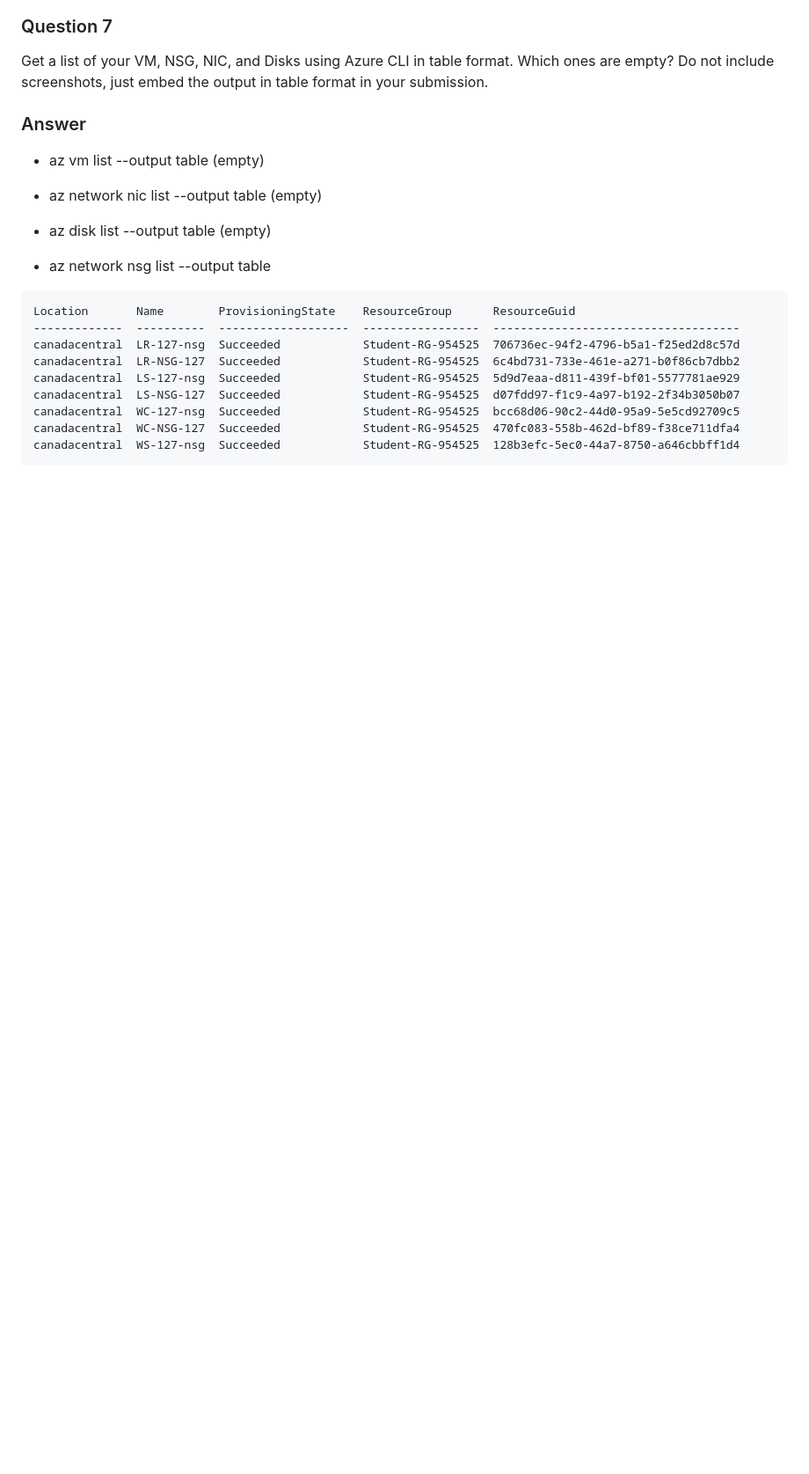
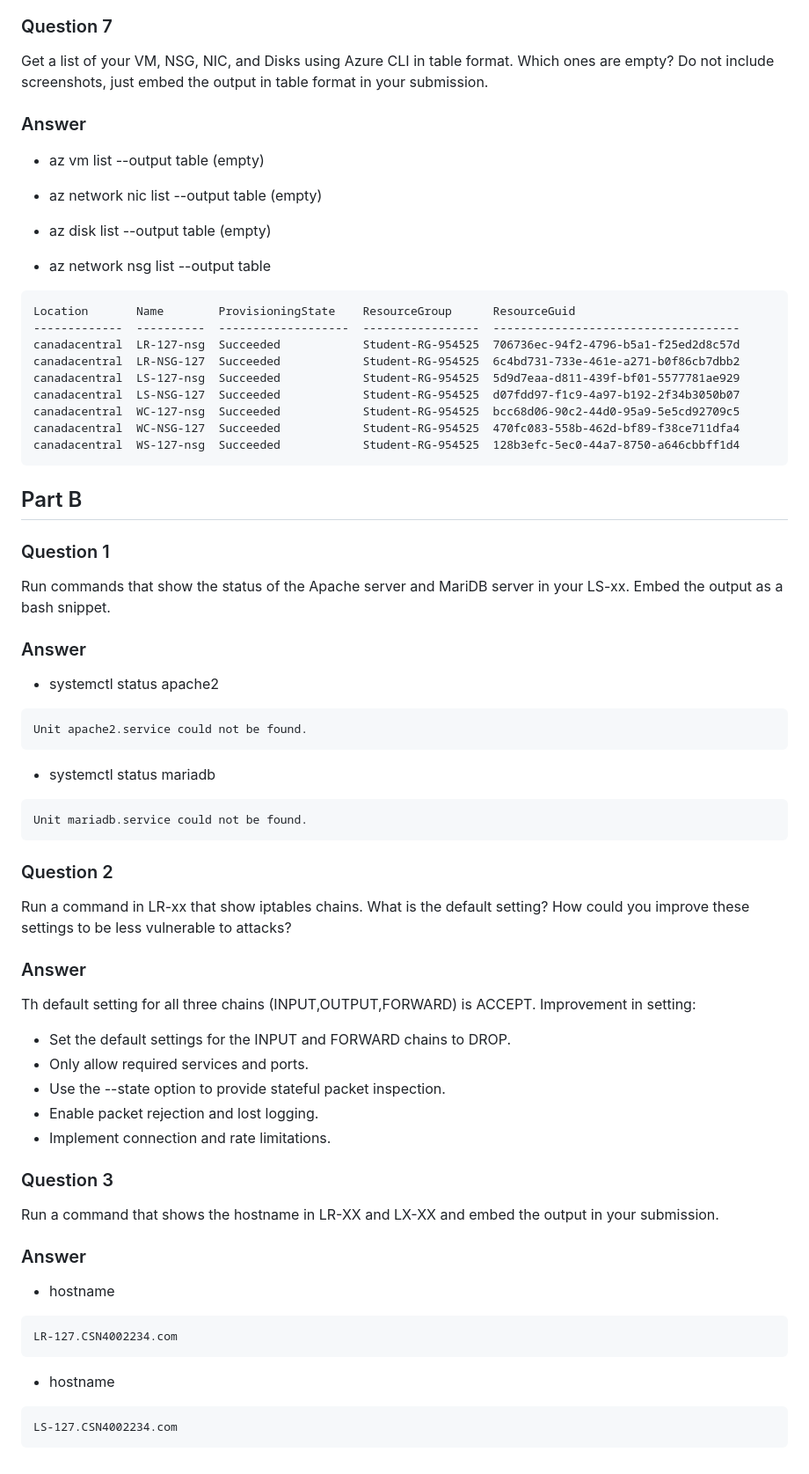
Before and after one commit to 113180210-myseneca/CSN400-Capstone, a Markdown page: Checkpoint8/README.md, the part around the change printed below. Shown: that part at 88% size. Rendered like a GitHub page; blank space fills up the shorter version.

Commit message:
adding part b

````diff
--- a/Checkpoint8/README.md
+++ b/Checkpoint8/README.md
@@ -127,3 +128,40 @@ canadacentral  WC-127-nsg  Succeeded            Student-RG-954525  bcc68d06-90c2
 canadacentral  WC-NSG-127  Succeeded            Student-RG-954525  470fc083-558b-462d-bf89-f38ce711dfa4
 canadacentral  WS-127-nsg  Succeeded            Student-RG-954525  128b3efc-5ec0-44a7-8750-a646cbbff1d4
 ```
+
+## Part B
+
+### Question 1
+Run commands that show the status of the Apache server and MariDB server in your LS-xx. Embed the output as a bash snippet.
+### Answer
+- systemctl status apache2
+```
+Unit apache2.service could not be found.
+```
+- systemctl status mariadb
+```
+Unit mariadb.service could not be found.
+```
+
+### Question 2
+Run a command in LR-xx that show iptables chains. What is the default setting? How could you improve these settings to be less vulnerable to attacks?
+### Answer
+Th default setting for all three chains (INPUT,OUTPUT,FORWARD) is ACCEPT.
+Improvement in setting:
+- Set the default settings for the INPUT and FORWARD chains to DROP.
+- Only allow required services and ports.
+- Use the --state option to provide stateful packet inspection.
+- Enable packet rejection and lost logging.
+- Implement connection and rate limitations.
+
+### Question 3
+Run a command that shows the hostname in LR-XX and LX-XX and embed the output in your submission.
+### Answer
+- hostname
+```
+LR-127.CSN4002234.com
+```
+- hostname
+```
+LS-127.CSN4002234.com
+```
````
Also changed, not shown: other parts of Checkpoint8/README.md (+1 -0 lines).
